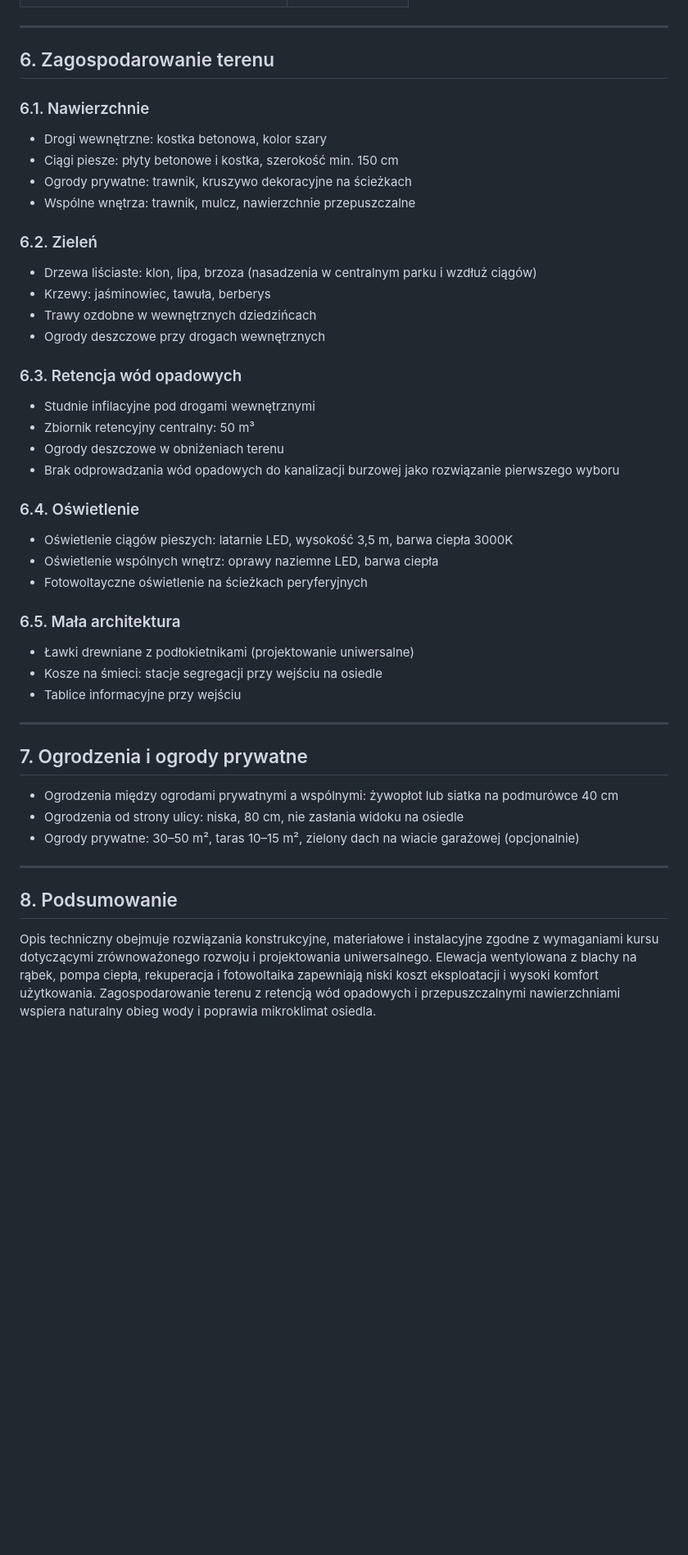
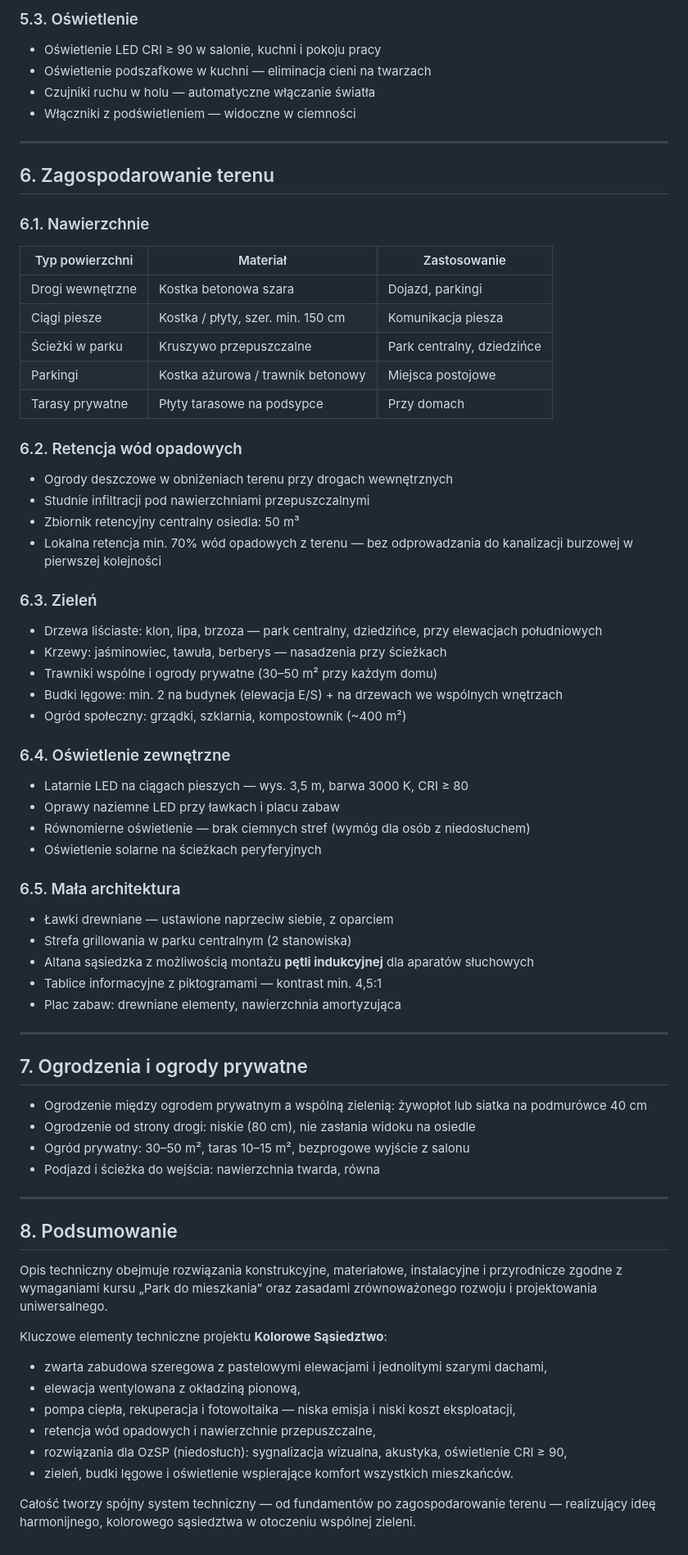
Before and after one commit to impuhorka/test, a Markdown page: docs/06-opis-techniczny.md, the part around one of its changes. Shown at 82% size. Drawn GitHub-style; blank space fills up the shorter version.

```diff
--- a/docs/06-opis-techniczny.md
+++ b/docs/06-opis-techniczny.md
@@ -103,46 +140,70 @@ Pięć wariantów kolorystycznych elewacji i dachu:
+### 5.3. Oświetlenie
+- Oświetlenie LED CRI ≥ 90 w salonie, kuchni i pokoju pracy
+- Oświetlenie podszafkowe w kuchni — eliminacja cieni na twarzach
+- Czujniki ruchu w holu — automatyczne włączanie światła
+- Włączniki z podświetleniem — widoczne w ciemności
 
 ---
 
 ## 6. Zagospodarowanie terenu
 
 ### 6.1. Nawierzchnie
-- Drogi wewnętrzne: kostka betonowa, kolor szary
-- Ciągi piesze: płyty betonowe i kostka, szerokość min. 150 cm
-- Ogrody prywatne: trawnik, kruszywo dekoracyjne na ścieżkach
-- Wspólne wnętrza: trawnik, mulcz, nawierzchnie przepuszczalne
 
-### 6.2. Zieleń
-- Drzewa liściaste: klon, lipa, brzoza (nasadzenia w centralnym parku i wzdłuż ciągów)
-- Krzewy: jaśminowiec, tawuła, berberys
-- Trawy ozdobne w wewnętrznych dziedzińcach
-- Ogrody deszczowe przy drogach wewnętrznych
+| Typ powierzchni | Materiał | Zastosowanie |
+|-----------------|----------|--------------|
+| Drogi wewnętrzne | Kostka betonowa szara | Dojazd, parkingi |
+| Ciągi piesze | Kostka / płyty, szer. min. 150 cm | Komunikacja piesza |
+| Ścieżki w parku | Kruszywo przepuszczalne | Park centralny, dziedzińce |
+| Parkingi | Kostka ażurowa / trawnik betonowy | Miejsca postojowe |
+| Tarasy prywatne | Płyty tarasowe na podsypce | Przy domach |
 
-### 6.3. Retencja wód opadowych
-- Studnie infilacyjne pod drogami wewnętrznymi
-- Zbiornik retencyjny centralny: 50 m³
-- Ogrody deszczowe w obniżeniach terenu
-- Brak odprowadzania wód opadowych do kanalizacji burzowej jako rozwiązanie pierwszego wyboru
+### 6.2. Retencja wód opadowych
+- Ogrody deszczowe w obniżeniach terenu przy drogach wewnętrznych
+- Studnie infiltracji pod nawierzchniami przepuszczalnymi
+- Zbiornik retencyjny centralny osiedla: 50 m³
+- Lokalna retencja min. 70% wód opadowych z terenu — bez odprowadzania do kanalizacji burzowej w pierwszej kolejności
 
-### 6.4. Oświetlenie
-- Oświetlenie ciągów pieszych: latarnie LED, wysokość 3,5 m, barwa ciepła 3000K
-- Oświetlenie wspólnych wnętrz: oprawy naziemne LED, barwa ciepła
-- Fotowoltayczne oświetlenie na ścieżkach peryferyjnych
+### 6.3. Zieleń
+- Drzewa liściaste: klon, lipa, brzoza — park centralny, dziedzińce, przy elewacjach południowych
+- Krzewy: jaśminowiec, tawuła, berberys — nasadzenia przy ścieżkach
+- Trawniki wspólne i ogrody prywatne (30–50 m² przy każdym domu)
+- Budki lęgowe: min. 2 na budynek (elewacja E/S) + na drzewach we wspólnych wnętrzach
+- Ogród społeczny: grządki, szklarnia, kompostownik (~400 m²)
+
+### 6.4. Oświetlenie zewnętrzne
+- Latarnie LED na ciągach pieszych — wys. 3,5 m, barwa 3000 K, CRI ≥ 80
+- Oprawy naziemne LED przy ławkach i placu zabaw
+- Równomierne oświetlenie — brak ciemnych stref (wymóg dla osób z niedosłuchem)
+- Oświetlenie solarne na ścieżkach peryferyjnych
 
 ### 6.5. Mała architektura
-- Ławki drewniane z podłokietnikami (projektowanie uniwersalne)
-- Kosze na śmieci: stacje segregacji przy wejściu na osiedle
-- Tablice informacyjne przy wejściu
+- Ławki drewniane — ustawione naprzeciw siebie, z oparciem
+- Strefa grillowania w parku centralnym (2 stanowiska)
+- Altana sąsiedzka z możliwością montażu **pętli indukcyjnej** dla aparatów słuchowych
+- Tablice informacyjne z piktogramami — kontrast min. 4,5:1
+- Plac zabaw: drewniane elementy, nawierzchnia amortyzująca
 
 ---
 
 ## 7. Ogrodzenia i ogrody prywatne
 
-- Ogrodzenia między ogrodami prywatnymi a wspólnymi: żywopłot lub siatka na podmurówce 40 cm
-- Ogrodzenia od strony ulicy: niska, 80 cm, nie zasłania widoku na osiedle
-- Ogrody prywatne: 30–50 m², taras 10–15 m², zielony dach na wiacie garażowej (opcjonalnie)
+- Ogrodzenie między ogrodem prywatnym a wspólną zielenią: żywopłot lub siatka na podmurówce 40 cm
+- Ogrodzenie od strony drogi: niskie (80 cm), nie zasłania widoku na osiedle
+- Ogród prywatny: 30–50 m², taras 10–15 m², bezprogowe wyjście z salonu
+- Podjazd i ścieżka do wejścia: nawierzchnia twarda, równa
 
 ---
 
 ## 8. Podsumowanie
 
-Opis techniczny obejmuje rozwiązania konstrukcyjne, materiałowe i instalacyjne zgodne z wymaganiami kursu dotyczącymi zrównoważonego rozwoju i projektowania uniwersalnego. Elewacja wentylowana z blachy na rąbek, pompa ciepła, rekuperacja i fotowoltaika zapewniają niski koszt eksploatacji i wysoki komfort użytkowania. Zagospodarowanie terenu z retencją wód opadowych i przepuszczalnymi nawierzchniami wspiera naturalny obieg wody i poprawia mikroklimat osiedla.
+Opis techniczny obejmuje rozwiązania konstrukcyjne, materiałowe, instalacyjne i przyrodnicze zgodne z wymaganiami kursu „Park do mieszkania” oraz zasadami zrównoważonego rozwoju i projektowania uniwersalnego.
+
+Kluczowe elementy techniczne projektu **Kolorowe Sąsiedztwo**:
+- zwarta zabudowa szeregowa z pastelowymi elewacjami i jednolitymi szarymi dachami,
+- elewacja wentylowana z okładziną pionową,
+- pompa ciepła, rekuperacja i fotowoltaika — niska emisja i niski koszt eksploatacji,
+- retencja wód opadowych i nawierzchnie przepuszczalne,
+- rozwiązania dla OzSP (niedosłuch): sygnalizacja wizualna, akustyka, oświetlenie CRI ≥ 90,
+- zieleń, budki lęgowe i oświetlenie wspierające komfort wszystkich mieszkańców.
+
+Całość tworzy spójny system techniczny — od fundamentów po zagospodarowanie terenu — realizujący ideę harmonijnego, kolorowego sąsiedztwa w otoczeniu wspólnej zieleni.
```
Also changed, not shown: other parts of docs/06-opis-techniczny.md (+104 -67 lines), docs/01-autorska-idea-projektu.md (+1 -1 lines).
